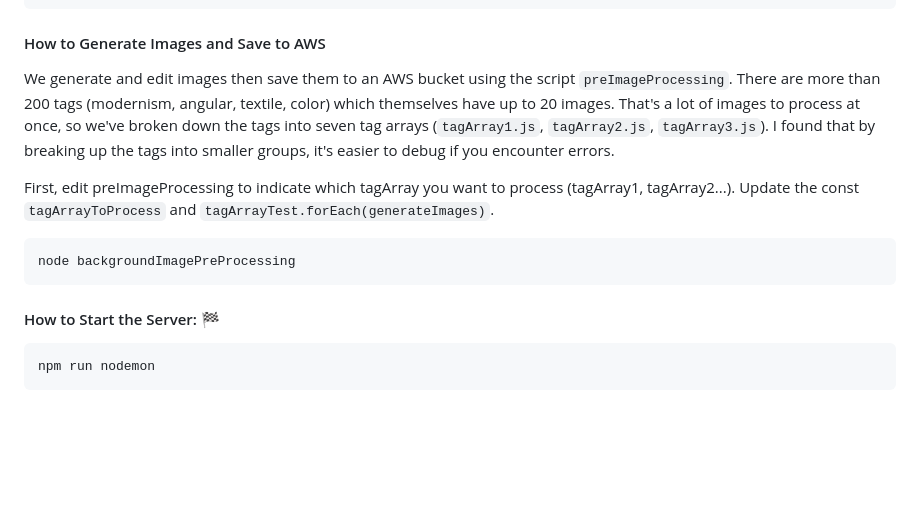
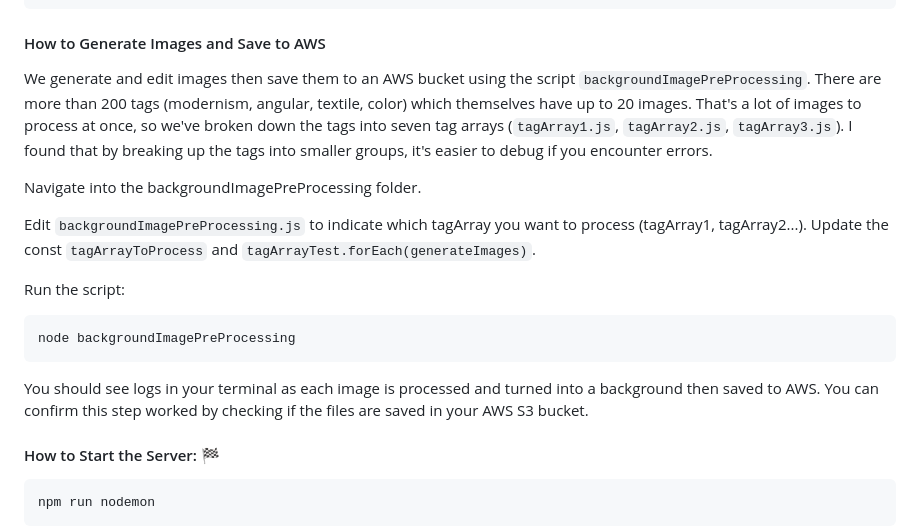
Before and after one commit to snphillips/meeting-background-maker-server, a Markdown page: README.md, the part around the change. Drawn GitHub-style; blank space fills up the shorter version.

````diff
--- a/README.md
+++ b/README.md
@@ -55,14 +55,20 @@ AWS_SECRET_KEY='your-aws-secret-key'
 
 #### How to Generate Images and Save to AWS
 
-We generate and edit images then save them to an AWS bucket using the script `preImageProcessing`. There are more than 200 tags (modernism, angular, textile, color) which themselves have up to 20 images. That's a lot of images to process at once, so we've broken down the tags into seven tag arrays (`tagArray1.js`, `tagArray2.js`, `tagArray3.js`). I found that by breaking up the tags into smaller groups, it's easier to debug if you encounter errors.
+We generate and edit images then save them to an AWS bucket using the script `backgroundImagePreProcessing`. There are more than 200 tags (modernism, angular, textile, color) which themselves have up to 20 images. That's a lot of images to process at once, so we've broken down the tags into seven tag arrays (`tagArray1.js`, `tagArray2.js`, `tagArray3.js`). I found that by breaking up the tags into smaller groups, it's easier to debug if you encounter errors.
 
-First, edit preImageProcessing to indicate which tagArray you want to process (tagArray1, tagArray2...).
+Navigate into the backgroundImagePreProcessing folder.
+
+Edit `backgroundImagePreProcessing.js` to indicate which tagArray you want to process (tagArray1, tagArray2...).
 Update the const `tagArrayToProcess` and `tagArrayTest.forEach(generateImages)`.
+
+Run the script:
 
 ```
 node backgroundImagePreProcessing
 ```
+You should see logs in your terminal as each image is processed and turned into a background then saved to AWS.
+You can confirm this step worked by checking if the files are saved in your AWS S3 bucket.
 
 #### How to Start the Server: 🏁
 
````
